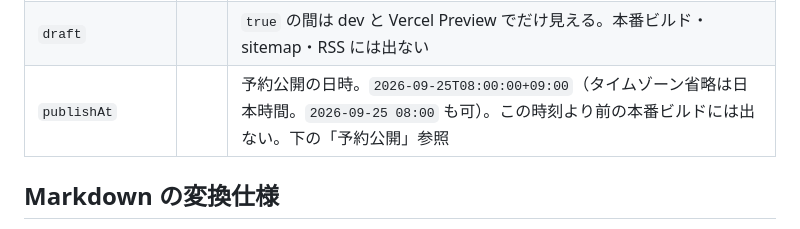
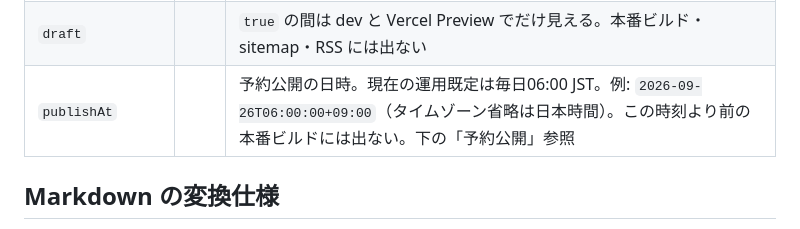
Before and after one commit to akhauoli/hauoli-site, a Markdown page: content/README.md, the part around the change. Drawn GitHub-style.

Commit message:
Set blog publishing default to 06:00 JST

```diff
--- a/content/README.md
+++ b/content/README.md
@@ -29,7 +29,7 @@ hauoil.com/blog の正本はこのディレクトリ。CMSは無い。ファイ
 | `metaTitle` | | `<title>` を別にしたい時だけ |
 | `slug` | | ファイル名と違うURLにしたい時だけ |
 | `draft` | | `true` の間は dev と Vercel Preview でだけ見える。本番ビルド・sitemap・RSS には出ない |
-| `publishAt` | | 予約公開の日時。`2026-09-25T08:00:00+09:00`（タイムゾーン省略は日本時間。`2026-09-25 08:00` も可）。この時刻より前の本番ビルドには出ない。下の「予約公開」参照 |
+| `publishAt` | | 予約公開の日時。現在の運用既定は毎日06:00 JST。例: `2026-09-26T06:00:00+09:00`（タイムゾーン省略は日本時間）。この時刻より前の本番ビルドには出ない。下の「予約公開」参照 |
 
 ## Markdown の変換仕様
 
```
